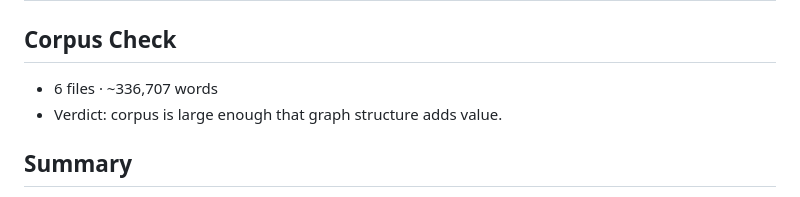
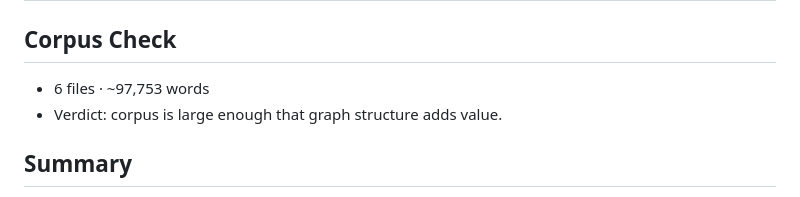
Before and after one commit to machiavellia-lynn/zenith, a Markdown page: graphify-out/GRAPH_REPORT.md, the part around the change. Drawn GitHub-style.

```diff
--- a/graphify-out/GRAPH_REPORT.md
+++ b/graphify-out/GRAPH_REPORT.md
@@ -1,7 +1,7 @@
 # Graph Report - zenith_web  (2026-05-02)
 
 ## Corpus Check
-- 6 files · ~336,707 words
+- 6 files · ~97,753 words
 - Verdict: corpus is large enough that graph structure adds value.
 
 ## Summary
```
